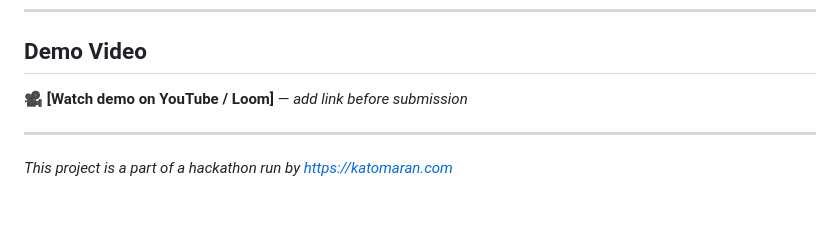
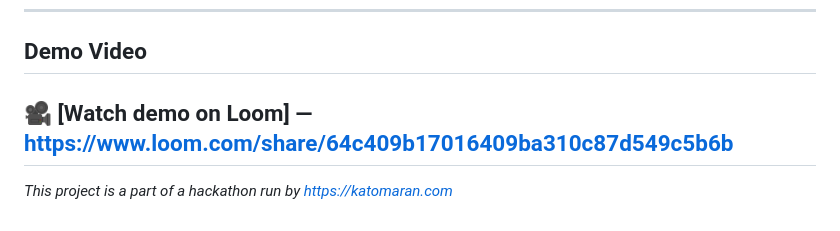
Before and after one commit to syednhussain5/Identity-flow, a Markdown page: README.md, the part around the change. Drawn GitHub-style.

Commit message:
docs: Update README with latest dashboard improvements

```diff
--- a/README.md
+++ b/README.md
@@ -304,8 +304,7 @@ logs/
 
 ## Demo Video
 
-🎥 **[Watch demo on YouTube / Loom]** — _add link before submission_
-
+🎥 **[Watch demo on  Loom]** — https://www.loom.com/share/64c409b17016409ba310c87d549c5b6b
 ---
 
 *This project is a part of a hackathon run by https://katomaran.com*
```
